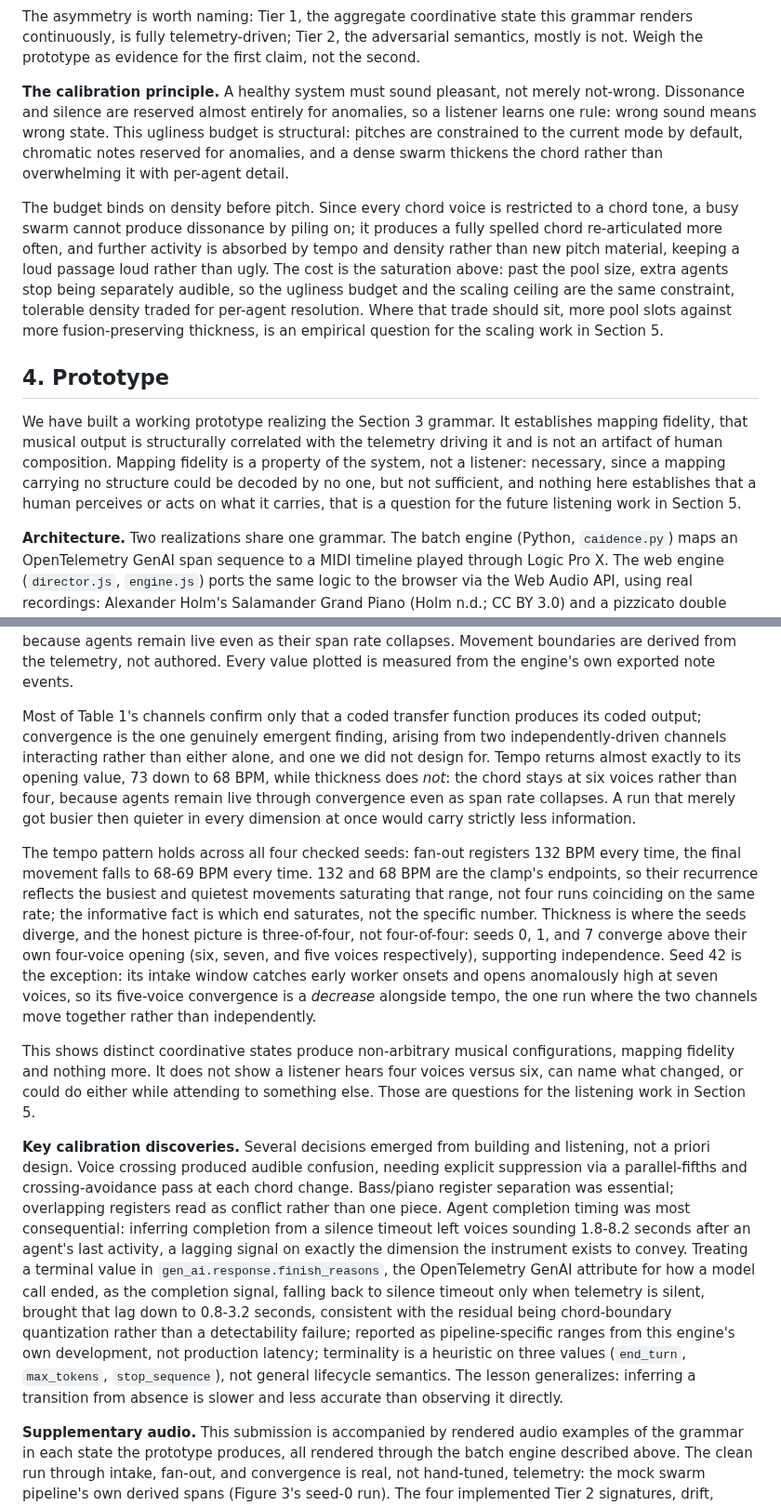
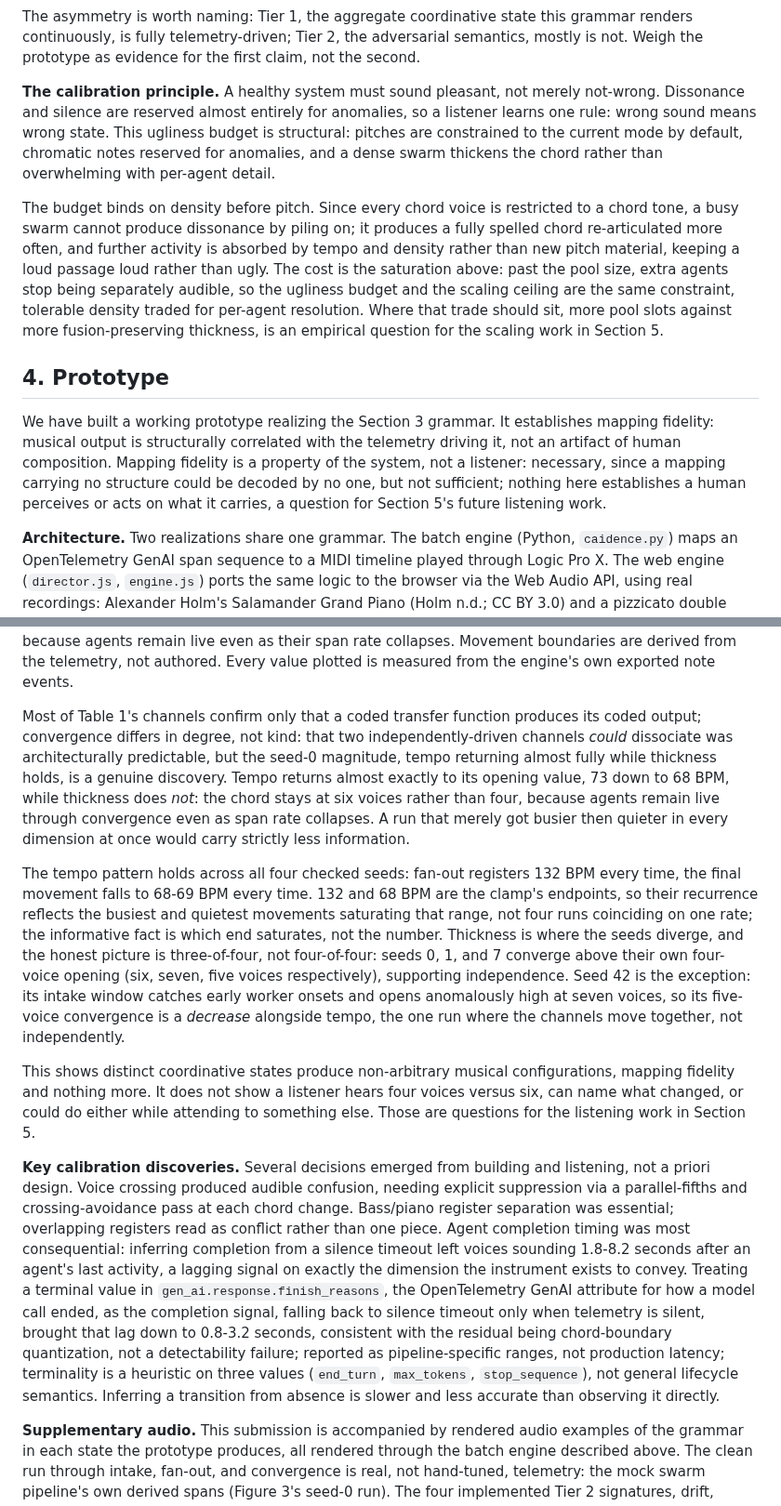
Before and after one commit to mob1ius/oteljazz, a Markdown page: paper/07-oversight-symphony-sonification.md, 2 parts joined by grey strips. Shown at 93% size. Drawn GitHub-style.

```diff
--- a/paper/07-oversight-symphony-sonification.md
+++ b/paper/07-oversight-symphony-sonification.md
@@ -102,13 +102,13 @@ The implementation also carries a recurring motif, restated each chorus and deve
 
 The asymmetry is worth naming: Tier 1, the aggregate coordinative state this grammar renders continuously, is fully telemetry-driven; Tier 2, the adversarial semantics, mostly is not. Weigh the prototype as evidence for the first claim, not the second.
 
-**The calibration principle.** A healthy system must sound pleasant, not merely not-wrong. Dissonance and silence are reserved almost entirely for anomalies, so a listener learns one rule: wrong sound means wrong state. This ugliness budget is structural: pitches are constrained to the current mode by default, chromatic notes reserved for anomalies, and a dense swarm thickens the chord rather than overwhelming it with per-agent detail.
+**The calibration principle.** A healthy system must sound pleasant, not merely not-wrong. Dissonance and silence are reserved almost entirely for anomalies, so a listener learns one rule: wrong sound means wrong state. This ugliness budget is structural: pitches are constrained to the current mode by default, chromatic notes reserved for anomalies, and a dense swarm thickens the chord rather than overwhelming with per-agent detail.
 
 The budget binds on density before pitch. Since every chord voice is restricted to a chord tone, a busy swarm cannot produce dissonance by piling on; it produces a fully spelled chord re-articulated more often, and further activity is absorbed by tempo and density rather than new pitch material, keeping a loud passage loud rather than ugly. The cost is the saturation above: past the pool size, extra agents stop being separately audible, so the ugliness budget and the scaling ceiling are the same constraint, tolerable density traded for per-agent resolution. Where that trade should sit, more pool slots against more fusion-preserving thickness, is an empirical question for the scaling work in Section 5.
 
 ## 4. Prototype
 
-We have built a working prototype realizing the Section 3 grammar. It establishes mapping fidelity, that musical output is structurally correlated with the telemetry driving it and is not an artifact of human composition. Mapping fidelity is a property of the system, not a listener: necessary, since a mapping carrying no structure could be decoded by no one, but not sufficient, and nothing here establishes that a human perceives or acts on what it carries, that is a question for the future listening work in Section 5.
+We have built a working prototype realizing the Section 3 grammar. It establishes mapping fidelity: musical output is structurally correlated with the telemetry driving it, not an artifact of human composition. Mapping fidelity is a property of the system, not a listener: necessary, since a mapping carrying no structure could be decoded by no one, but not sufficient; nothing here establishes a human perceives or acts on what it carries, a question for Section 5's future listening work.
 
 **Architecture.** Two realizations share one grammar. The batch engine (Python, `caidence.py`) maps an OpenTelemetry GenAI span sequence to a MIDI timeline played through Logic Pro X. The web engine (`director.js`, `engine.js`) ports the same logic to the browser via the Web Audio API, using real recordings: Alexander Holm's Salamander Grand Piano (Holm n.d.; CC BY 3.0) and a pizzicato double bass from the University of Iowa Musical Instrument Samples (Fritts n.d.). Both share one ensemble: 9 tracks, 7 chord voices, a solo line, a walking bass. The web engine seeds a unique, never-repeating session per visitor.
 
@@ -124,13 +124,13 @@ All Tier 1 and Tier 2 channels are implemented in both realizations. The note-ev
 
 **Figure 3.** Telemetry in, two independent musical parameters out, for one swarm run (`swarm.py`, seed 0, 153 spans over 69.6 s; harmonic model `corpus_model_jazz.json`; regenerate with `make_figures.py --seed 0`). Panel A is the input: individual span arrivals as ticks, with the per-movement arrival rate overlaid. Panel B is tempo, which tracks span rate and returns to its opening value at convergence, 73 BPM down to 68 BPM. Panel C is ensemble thickness, which does not return: the chord stays at six voices because agents remain live even as their span rate collapses. Movement boundaries are derived from the telemetry, not authored. Every value plotted is measured from the engine's own exported note events.
 
-Most of Table 1's channels confirm only that a coded transfer function produces its coded output; convergence is the one genuinely emergent finding, arising from two independently-driven channels interacting rather than either alone, and one we did not design for. Tempo returns almost exactly to its opening value, 73 down to 68 BPM, while thickness does *not*: the chord stays at six voices rather than four, because agents remain live through convergence even as span rate collapses. A run that merely got busier then quieter in every dimension at once would carry strictly less information.
+Most of Table 1's channels confirm only that a coded transfer function produces its coded output; convergence differs in degree, not kind: that two independently-driven channels *could* dissociate was architecturally predictable, but the seed-0 magnitude, tempo returning almost fully while thickness holds, is a genuine discovery. Tempo returns almost exactly to its opening value, 73 down to 68 BPM, while thickness does *not*: the chord stays at six voices rather than four, because agents remain live through convergence even as span rate collapses. A run that merely got busier then quieter in every dimension at once would carry strictly less information.
 
-The tempo pattern holds across all four checked seeds: fan-out registers 132 BPM every time, the final movement falls to 68-69 BPM every time. 132 and 68 BPM are the clamp's endpoints, so their recurrence reflects the busiest and quietest movements saturating that range, not four runs coinciding on the same rate; the informative fact is which end saturates, not the specific number. Thickness is where the seeds diverge, and the honest picture is three-of-four, not four-of-four: seeds 0, 1, and 7 converge above their own four-voice opening (six, seven, and five voices respectively), supporting independence. Seed 42 is the exception: its intake window catches early worker onsets and opens anomalously high at seven voices, so its five-voice convergence is a *decrease* alongside tempo, the one run where the two channels move together rather than independently.
+The tempo pattern holds across all four checked seeds: fan-out registers 132 BPM every time, the final movement falls to 68-69 BPM every time. 132 and 68 BPM are the clamp's endpoints, so their recurrence reflects the busiest and quietest movements saturating that range, not four runs coinciding on one rate; the informative fact is which end saturates, not the number. Thickness is where the seeds diverge, and the honest picture is three-of-four, not four-of-four: seeds 0, 1, and 7 converge above their own four-voice opening (six, seven, five voices respectively), supporting independence. Seed 42 is the exception: its intake window catches early worker onsets and opens anomalously high at seven voices, so its five-voice convergence is a *decrease* alongside tempo, the one run where the channels move together, not independently.
 
 This shows distinct coordinative states produce non-arbitrary musical configurations, mapping fidelity and nothing more. It does not show a listener hears four voices versus six, can name what changed, or could do either while attending to something else. Those are questions for the listening work in Section 5.
 
-**Key calibration discoveries.** Several decisions emerged from building and listening, not a priori design. Voice crossing produced audible confusion, needing explicit suppression via a parallel-fifths and crossing-avoidance pass at each chord change. Bass/piano register separation was essential; overlapping registers read as conflict rather than one piece. Agent completion timing was most consequential: inferring completion from a silence timeout left voices sounding 1.8-8.2 seconds after an agent's last activity, a lagging signal on exactly the dimension the instrument exists to convey. Treating a terminal value in `gen_ai.response.finish_reasons`, the OpenTelemetry GenAI attribute for how a model call ended, as the completion signal, falling back to silence timeout only when telemetry is silent, brought that lag down to 0.8-3.2 seconds, consistent with the residual being chord-boundary quantization rather than a detectability failure; reported as pipeline-specific ranges from this engine's own development, not production latency; terminality is a heuristic on three values (`end_turn`, `max_tokens`, `stop_sequence`), not general lifecycle semantics. The lesson generalizes: inferring a transition from absence is slower and less accurate than observing it directly.
+**Key calibration discoveries.** Several decisions emerged from building and listening, not a priori design. Voice crossing produced audible confusion, needing explicit suppression via a parallel-fifths and crossing-avoidance pass at each chord change. Bass/piano register separation was essential; overlapping registers read as conflict rather than one piece. Agent completion timing was most consequential: inferring completion from a silence timeout left voices sounding 1.8-8.2 seconds after an agent's last activity, a lagging signal on exactly the dimension the instrument exists to convey. Treating a terminal value in `gen_ai.response.finish_reasons`, the OpenTelemetry GenAI attribute for how a model call ended, as the completion signal, falling back to silence timeout only when telemetry is silent, brought that lag down to 0.8-3.2 seconds, consistent with the residual being chord-boundary quantization, not a detectability failure; reported as pipeline-specific ranges, not production latency; terminality is a heuristic on three values (`end_turn`, `max_tokens`, `stop_sequence`), not general lifecycle semantics. Inferring a transition from absence is slower and less accurate than observing it directly.
 
 **Supplementary audio.** This submission is accompanied by rendered audio examples of the grammar in each state the prototype produces, all rendered through the batch engine described above. The clean run through intake, fan-out, and convergence is real, not hand-tuned, telemetry: the mock swarm pipeline's own derived spans (Figure 3's seed-0 run). The four implemented Tier 2 signatures, drift, collusion, a poisoned spawn, and silent failure/stall, are excerpted from the hand-authored calibration trace at their known, documented injection timestamps, consistent with Section 3's statement that Tier 2 is currently scripted rather than detected; we do not claim these excerpts are real telemetry. A browser demo (`demo.html`), generating a fresh, never-repeating session on each visit, is also available.
 
```
Also changed, not shown: other parts of paper/07-oversight-symphony-sonification.md (+11 -9 lines).
